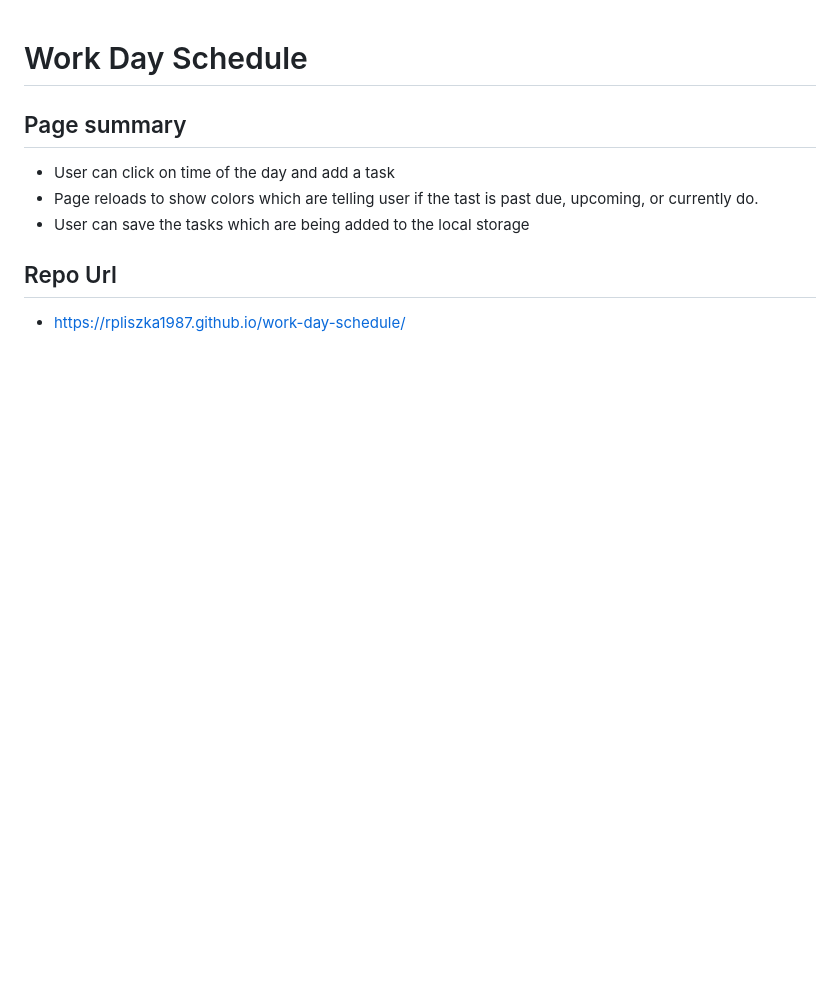
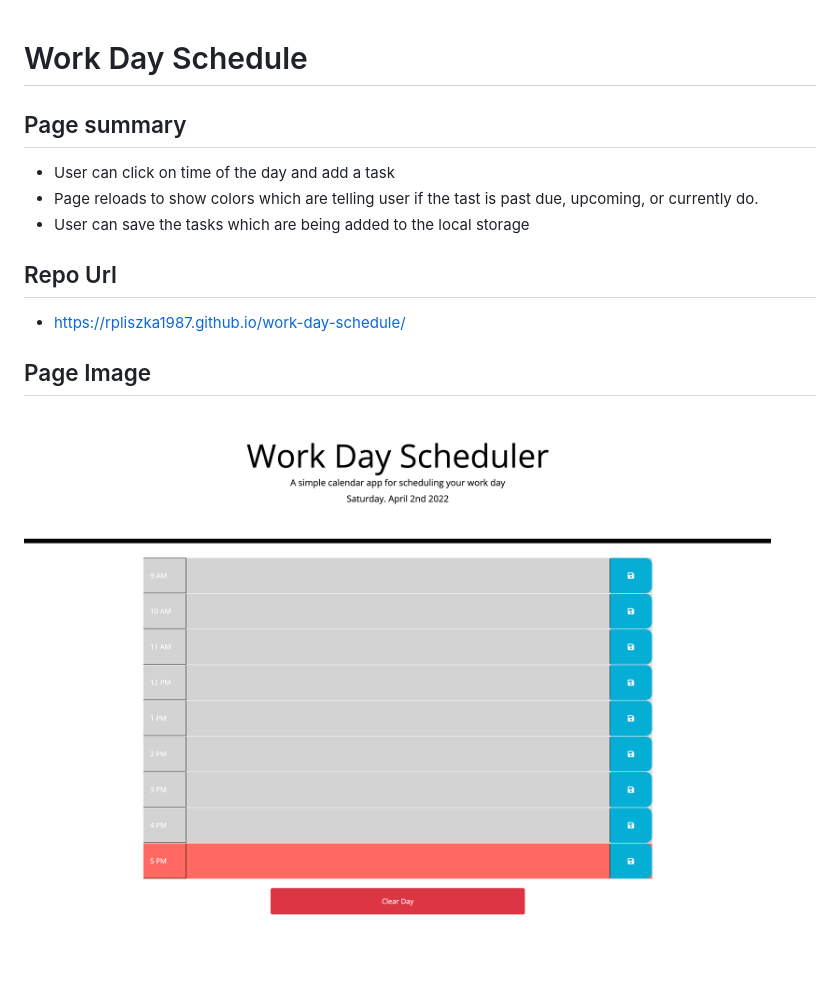
Before and after one commit to rpliszka1987/work-day-schedule, a Markdown page: README.md, the part around the change. Drawn GitHub-style; pictures changed too: assets/images/pagePhoto.png (added); blank space fills up the shorter version.

Commit message:
Added page screenshot to the README

```diff
--- a/README.md
+++ b/README.md
@@ -9,3 +9,7 @@
 ## Repo Url
 
 - https://rpliszka1987.github.io/work-day-schedule/
+
+## Page Image
+
+![Page Screenshot](./assets/images/pagePhoto.png)
```
Also changed, not shown: 2 other files.
